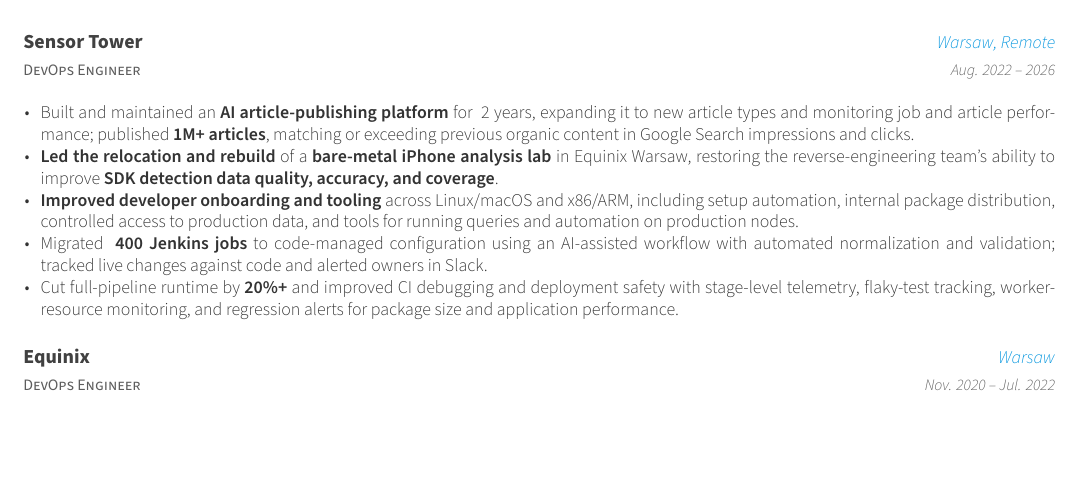
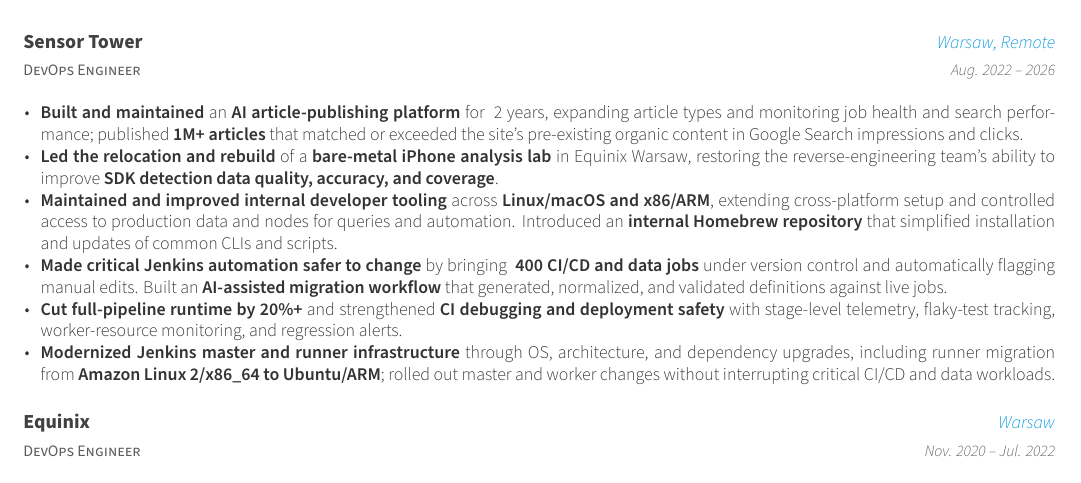
Before and after one commit to perkam/cv, a LaTeX CV (cv_two_column.tex, which reads cv/experience.tex): part of the page, cut so that both start at the same text, the shorter picture padded with empty space. Compiled offline with XeLaTeX.

Commit message:
cv: strengthen Sensor Tower platform ownership

```diff
--- a/cv/experience.tex
+++ b/cv/experience.tex
@@ -15,11 +15,12 @@
     {Aug. 2022 -- 2026}
     {
       \begin{cvitems}
-        \item {Built and maintained an \textbf{AI article-publishing platform} for ~2 years, expanding it to new article types and monitoring job and article performance; published \textbf{1M+ articles}, matching or exceeding previous organic content in Google Search impressions and clicks.}
+        \item {\textbf{Built and maintained} an \textbf{AI article-publishing platform} for ~2 years, expanding article types and monitoring job health and search performance; published \textbf{1M+ articles} that matched or exceeded the site’s pre-existing organic content in Google Search impressions and clicks.}
         \item {\textbf{Led the relocation and rebuild} of a \textbf{bare-metal iPhone analysis lab} in Equinix Warsaw, restoring the reverse-engineering team’s ability to improve \textbf{SDK detection data quality, accuracy, and coverage}.}
-        \item {\textbf{Improved developer onboarding and tooling} across Linux/macOS and x86/ARM, including setup automation, internal package distribution, controlled access to production data, and tools for running queries and automation on production nodes.}
-        \item {Migrated \textbf{~400 Jenkins jobs} to code-managed configuration using an AI-assisted workflow with automated normalization and validation; tracked live changes against code and alerted owners in Slack.}
-        \item {Cut full-pipeline runtime by \textbf{20\%+} and improved CI debugging and deployment safety with stage-level telemetry, flaky-test tracking, worker-resource monitoring, and regression alerts for package size and application performance.}
+        \item {\textbf{Maintained and improved internal developer tooling} across \textbf{Linux/macOS and x86/ARM}, extending cross-platform setup and controlled access to production data and nodes for queries and automation. Introduced an \textbf{internal Homebrew repository} that simplified installation and updates of common CLIs and scripts.}
+        \item {\textbf{Made critical Jenkins automation safer to change} by bringing \textbf{~400 CI/CD and data jobs} under version control and automatically flagging manual edits. Built an \textbf{AI-assisted migration workflow} that generated, normalized, and validated definitions against live jobs.}
+        \item {\textbf{Cut full-pipeline runtime by 20\%+} and strengthened \textbf{CI debugging and deployment safety} with stage-level telemetry, flaky-test tracking, worker-resource monitoring, and regression alerts.}
+        \item {\textbf{Modernized Jenkins master and runner infrastructure} through OS, architecture, and dependency upgrades, including runner migration from \textbf{Amazon Linux 2/x86\_64 to Ubuntu/ARM}; rolled out master and worker changes without interrupting critical CI/CD and data workloads.}
       \end{cvitems}
     }
 
```
Also changed, not shown: cv.pdf.
